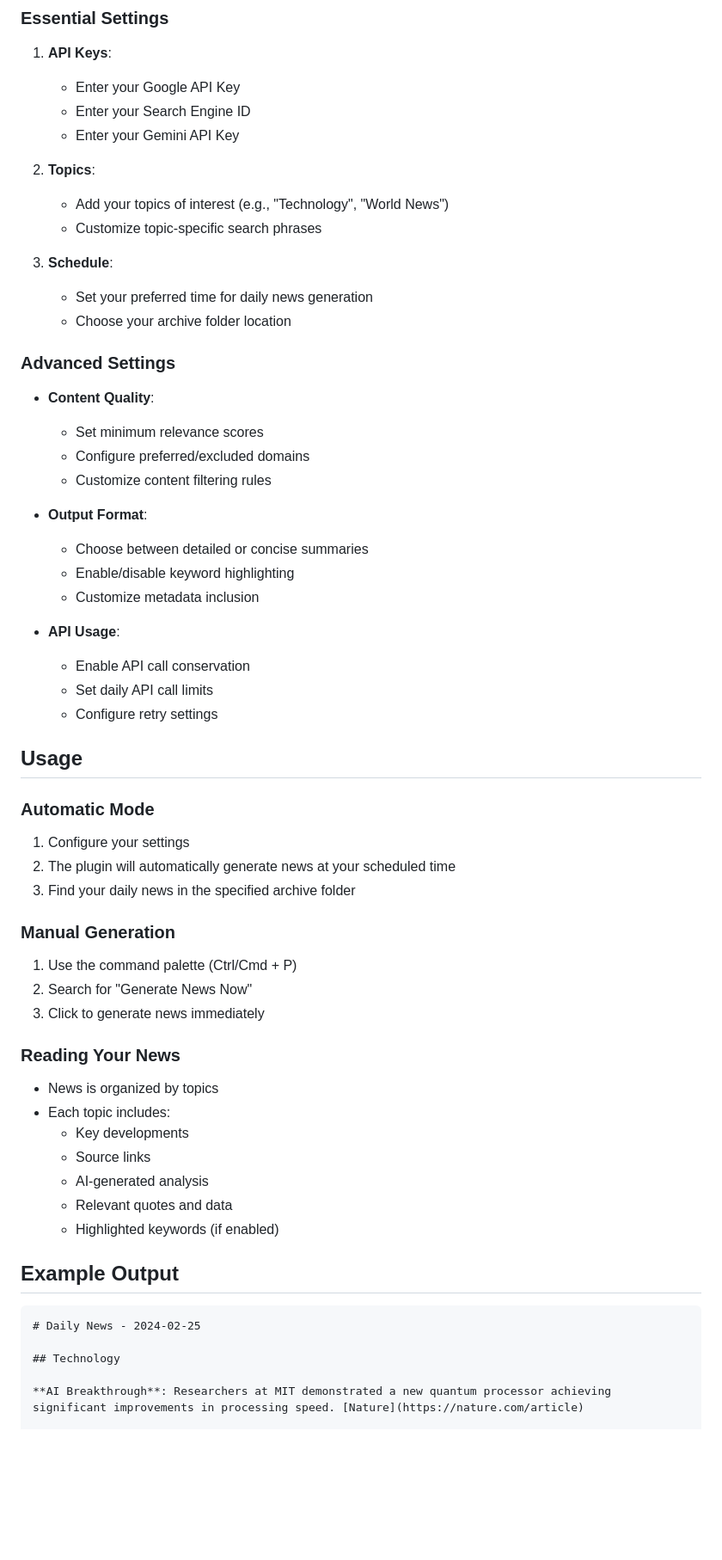
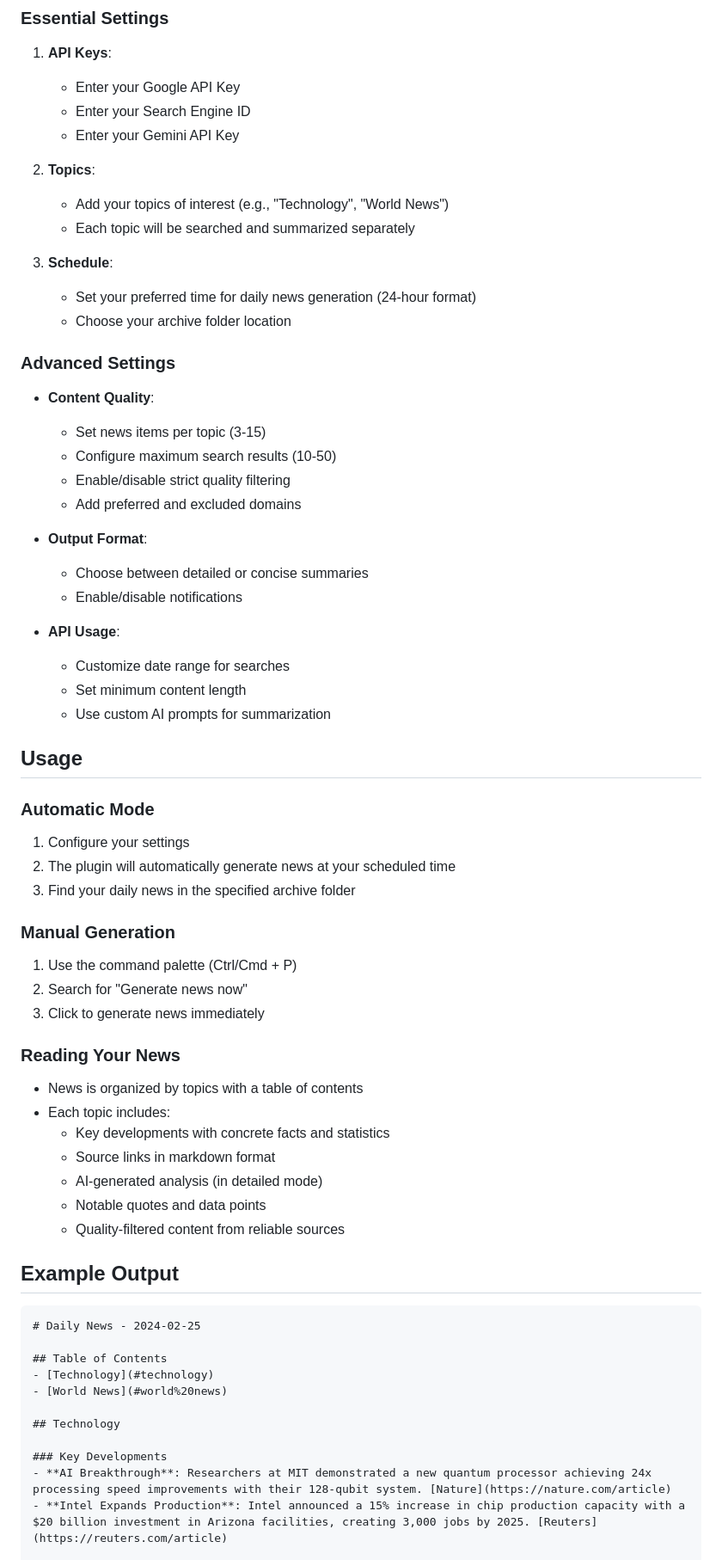
Before and after one commit to s-celles/Daily-News-Briefing, a Markdown page: README.md, the part around the change printed below. Shown: that part at 86% size. Drawn GitHub-style; blank space fills up the shorter version.

````diff
--- a/README.md
+++ b/README.md
@@ -41,28 +41,28 @@ To use this plugin, you'll need:
 
 2. **Topics**:
    - Add your topics of interest (e.g., "Technology", "World News")
-   - Customize topic-specific search phrases
+   - Each topic will be searched and summarized separately
 
 3. **Schedule**:
-   - Set your preferred time for daily news generation
+   - Set your preferred time for daily news generation (24-hour format)
    - Choose your archive folder location
 
 ### Advanced Settings
 
 - **Content Quality**:
-  - Set minimum relevance scores
-  - Configure preferred/excluded domains
-  - Customize content filtering rules
+  - Set news items per topic (3-15)
+  - Configure maximum search results (10-50)
+  - Enable/disable strict quality filtering
+  - Add preferred and excluded domains
 
 - **Output Format**:
   - Choose between detailed or concise summaries
-  - Enable/disable keyword highlighting
-  - Customize metadata inclusion
+  - Enable/disable notifications
 
 - **API Usage**:
-  - Enable API call conservation
-  - Set daily API call limits
-  - Configure retry settings
+  - Customize date range for searches
+  - Set minimum content length
+  - Use custom AI prompts for summarization
 
 ## Usage
 
@@ -75,25 +75,31 @@ To use this plugin, you'll need:
 ### Manual Generation
 
 1. Use the command palette (Ctrl/Cmd + P)
-2. Search for "Generate News Now"
+2. Search for "Generate news now"
 3. Click to generate news immediately
 
 ### Reading Your News
 
-- News is organized by topics
+- News is organized by topics with a table of contents
 - Each topic includes:
-  - Key developments
-  - Source links
-  - AI-generated analysis
-  - Relevant quotes and data
-  - Highlighted keywords (if enabled)
+  - Key developments with concrete facts and statistics
+  - Source links in markdown format
+  - AI-generated analysis (in detailed mode)
+  - Notable quotes and data points
+  - Quality-filtered content from reliable sources
 
 ## Example Output
 
 ```markdown
 # Daily News - 2024-02-25
 
+## Table of Contents
+- [Technology](#technology)
+- [World News](#world%20news)
+
 ## Technology
 
-**AI Breakthrough**: Researchers at MIT demonstrated a new quantum processor achieving significant improvements in processing speed. [Nature](https://nature.com/article)
+### Key Developments
+- **AI Breakthrough**: Researchers at MIT demonstrated a new quantum processor achieving 24x processing speed improvements with their 128-qubit system. [Nature](https://nature.com/article)
+- **Intel Expands Production**: Intel announced a 15% increase in chip production capacity with a $20 billion investment in Arizona facilities, creating 3,000 jobs by 2025. [Reuters](https://reuters.com/article)
 
````
Also changed, not shown: other parts of README.md (+25 -24 lines).
